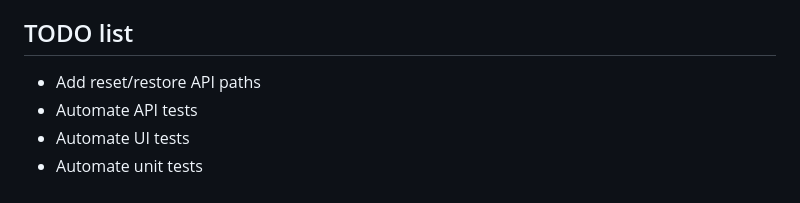
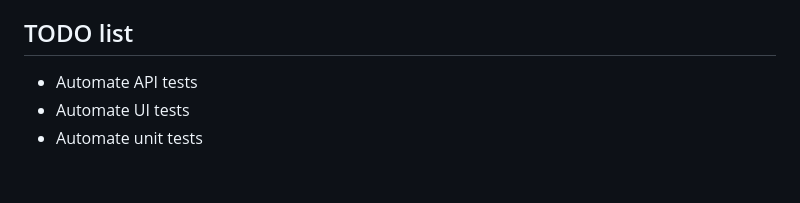
Before and after one commit to AutomationPanda/bulldoggy-reminders-app, a Markdown page: README.md, the part around the change. GitHub-like rendering.

Commit message:
Added API routes for data management

```diff
--- a/README.md
+++ b/README.md
@@ -106,7 +106,6 @@ HTMX empowers you, as a developer, to build beautiful web apps while remaining i
 
 ## TODO list
 
-* Add reset/restore API paths
 * Automate API tests
 * Automate UI tests
 * Automate unit tests
```
